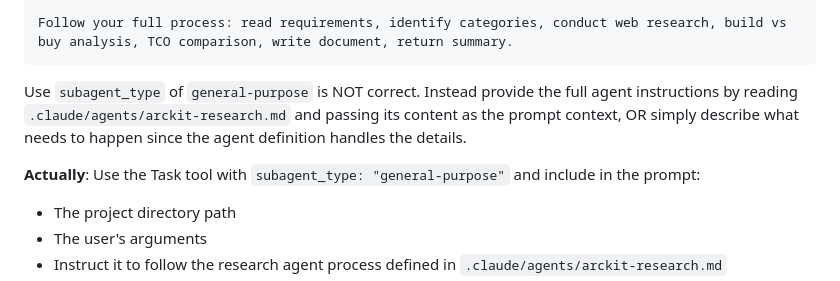
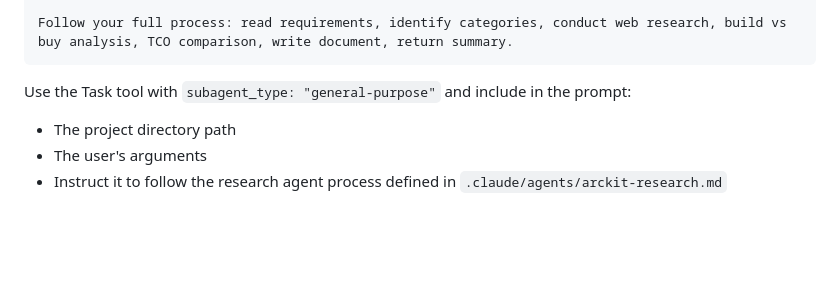
Before and after one commit to tractorjuice/arckit-test-project-v10-training-marketplace, a Markdown page: .claude/commands/arckit.research.md, the part around the change. Drawn GitHub-style; blank space fills up the shorter version.

Commit message:
chore: sync with arc-kit

````diff
--- a/.claude/commands/arckit.research.md
+++ b/.claude/commands/arckit.research.md
@@ -31,9 +31,7 @@ User's additional context: {$ARGUMENTS}
 Follow your full process: read requirements, identify categories, conduct web research, build vs buy analysis, TCO comparison, write document, return summary.
 ```
 
-Use `subagent_type` of `general-purpose` is NOT correct. Instead provide the full agent instructions by reading `.claude/agents/arckit-research.md` and passing its content as the prompt context, OR simply describe what needs to happen since the agent definition handles the details.
-
-**Actually**: Use the Task tool with `subagent_type: "general-purpose"` and include in the prompt:
+Use the Task tool with `subagent_type: "general-purpose"` and include in the prompt:
 - The project directory path
 - The user's arguments
 - Instruct it to follow the research agent process defined in `.claude/agents/arckit-research.md`
````
